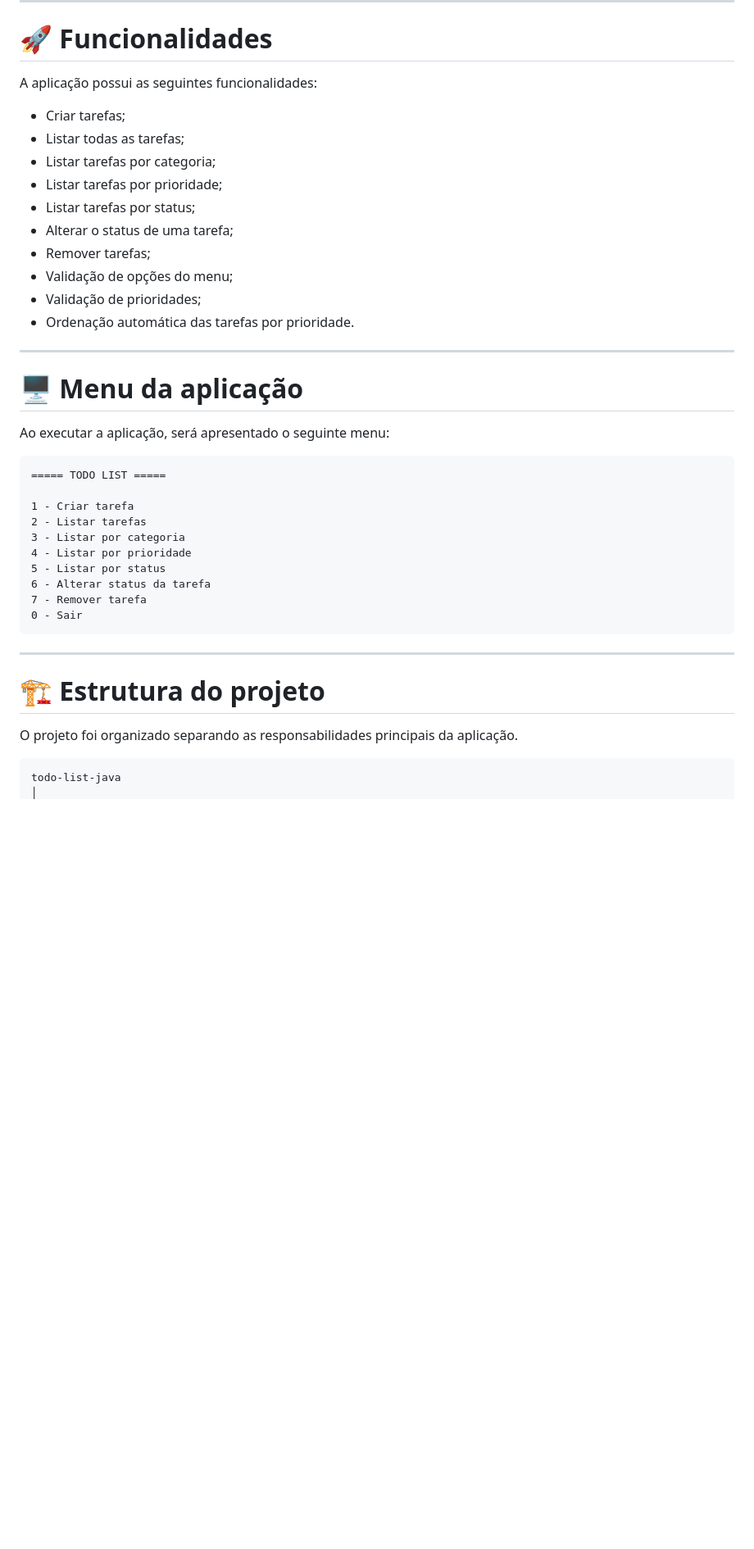
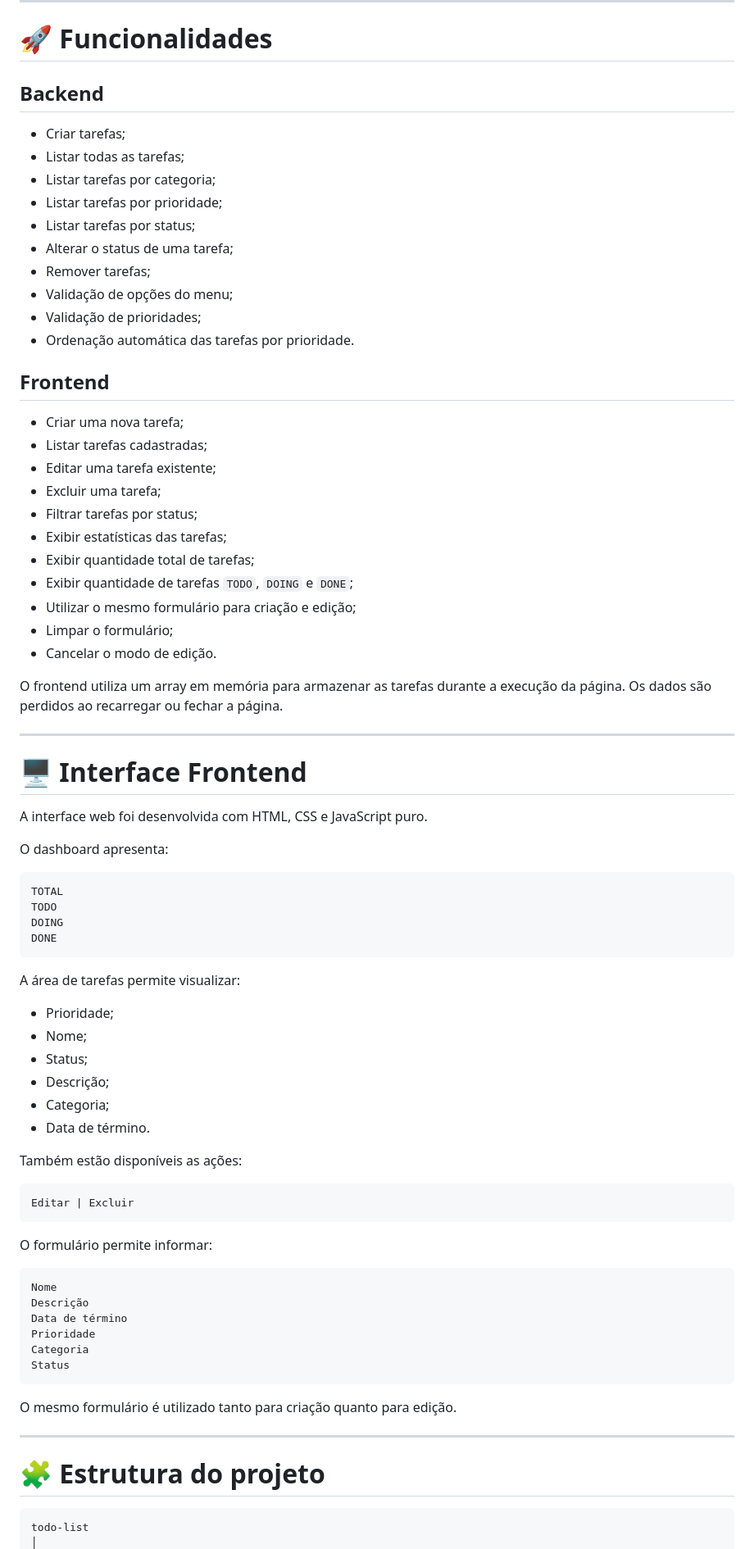
Before and after one commit to nelsonlima1989/todo-list-java, a Markdown page: README.md, the part around one of its changes. Shown at 82% size. Drawn GitHub-style; blank space fills up the shorter version.

````diff
--- a/README.md
+++ b/README.md
@@ -30,7 +33,7 @@ Os status disponíveis são:
 
 # 🚀 Funcionalidades
 
-A aplicação possui as seguintes funcionalidades:
+## Backend
 
 - Criar tarefas;
 - Listar todas as tarefas;
@@ -43,31 +46,69 @@ A aplicação possui as seguintes funcionalidades:
 - Validação de prioridades;
 - Ordenação automática das tarefas por prioridade.
 
----
+## Frontend
 
-# 🖥️ Menu da aplicação
+- Criar uma nova tarefa;
+- Listar tarefas cadastradas;
+- Editar uma tarefa existente;
+- Excluir uma tarefa;
+- Filtrar tarefas por status;
+- Exibir estatísticas das tarefas;
+- Exibir quantidade total de tarefas;
+- Exibir quantidade de tarefas `TODO`, `DOING` e `DONE`;
+- Utilizar o mesmo formulário para criação e edição;
+- Limpar o formulário;
+- Cancelar o modo de edição.
 
-Ao executar a aplicação, será apresentado o seguinte menu:
-
-```text
-===== TODO LIST =====
-
-1 - Criar tarefa
-2 - Listar tarefas
-3 - Listar por categoria
-4 - Listar por prioridade
-5 - Listar por status
-6 - Alterar status da tarefa
-7 - Remover tarefa
-0 - Sair
-```
+O frontend utiliza um array em memória para armazenar as tarefas durante a execução da página. Os dados são perdidos ao recarregar ou fechar a página.
 
 ---
 
-# 🏗️ Estrutura do projeto
+# 🖥️ Interface Frontend
 
-O projeto foi organizado separando as responsabilidades principais da aplicação.
+A interface web foi desenvolvida com HTML, CSS e JavaScript puro.
+
+O dashboard apresenta:
 
 ```text
-todo-list-java
+TOTAL
+TODO
+DOING
+DONE
+```
+
+A área de tarefas permite visualizar:
+
+- Prioridade;
+- Nome;
+- Status;
+- Descrição;
+- Categoria;
+- Data de término.
+
+Também estão disponíveis as ações:
+
+```text
+Editar | Excluir
+```
+
+O formulário permite informar:
+
+```text
+Nome
+Descrição
+Data de término
+Prioridade
+Categoria
+Status
+```
+
+O mesmo formulário é utilizado tanto para criação quanto para edição.
+
+---
+
+# 🧩 Estrutura do projeto
+
+```text
+todo-list
 │
````
Also changed, not shown: other parts of README.md (+216 -332 lines).
